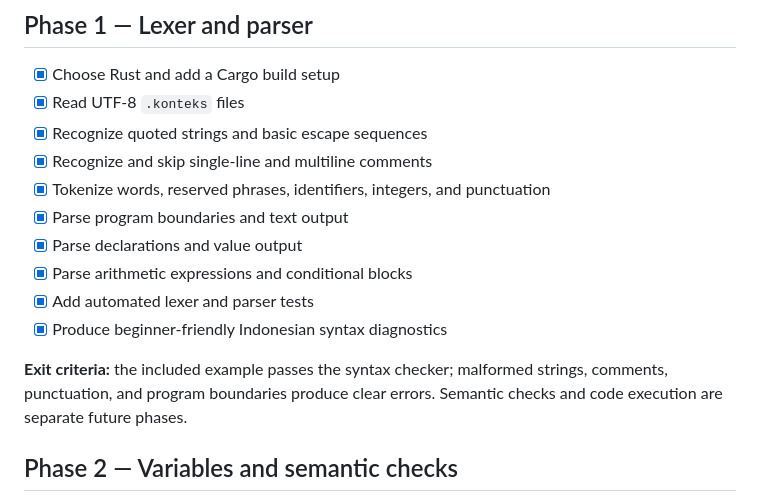
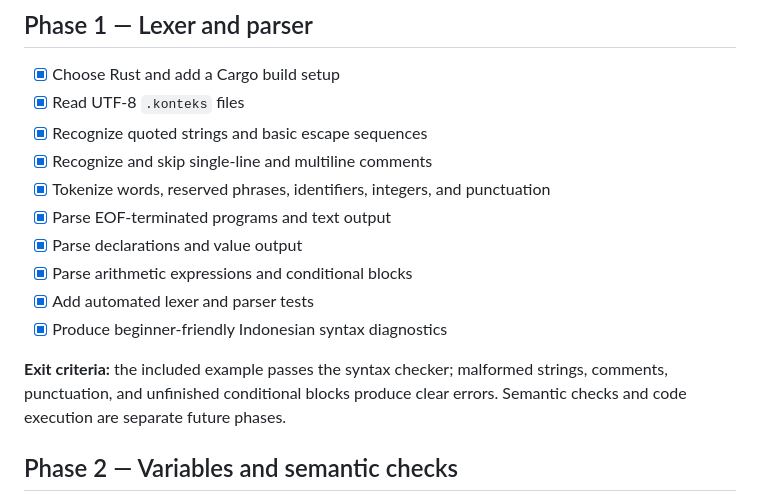
Before and after one commit to flessan/kontekstual, a Markdown page: ROADMAP.md, the part around the change. Rendered like a GitHub page.

```diff
--- a/ROADMAP.md
+++ b/ROADMAP.md
@@ -19,13 +19,13 @@ This roadmap separates language design from implementation so the grammar can be
 - [x] Recognize quoted strings and basic escape sequences
 - [x] Recognize and skip single-line and multiline comments
 - [x] Tokenize words, reserved phrases, identifiers, integers, and punctuation
-- [x] Parse program boundaries and text output
+- [x] Parse EOF-terminated programs and text output
 - [x] Parse declarations and value output
 - [x] Parse arithmetic expressions and conditional blocks
 - [x] Add automated lexer and parser tests
 - [x] Produce beginner-friendly Indonesian syntax diagnostics
 
-**Exit criteria:** the included example passes the syntax checker; malformed strings, comments, punctuation, and program boundaries produce clear errors. Semantic checks and code execution are separate future phases.
+**Exit criteria:** the included example passes the syntax checker; malformed strings, comments, punctuation, and unfinished conditional blocks produce clear errors. Semantic checks and code execution are separate future phases.
 
 ## Phase 2 — Variables and semantic checks
 
```
